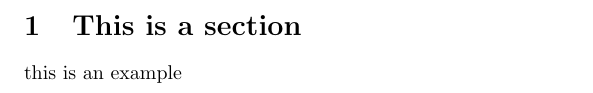
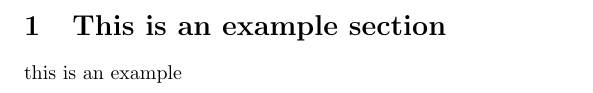
Before and after one commit to jmfrancklab/pyspecdata, a LaTeX problem sheet (example_notebook.tex, which reads notebook100312.tex): part of the page, cut so that both start at the same text. Compiled offline with pdfLaTeX; a LaTeX package or settings file that is missing is left out.

Commit message:
just some minor changes
git-svn-id: https://franck.privatedns.org/svn/public_notebook@5 e5f3cfe4-adf0-4648-8384-9a324bcb4d69

```diff
--- a/notebook100312.tex
+++ b/notebook100312.tex
@@ -1,4 +1,4 @@
-\section{This is a section}
+\section{This is an example section}
 this is an example
 
 \begin{python}
```
